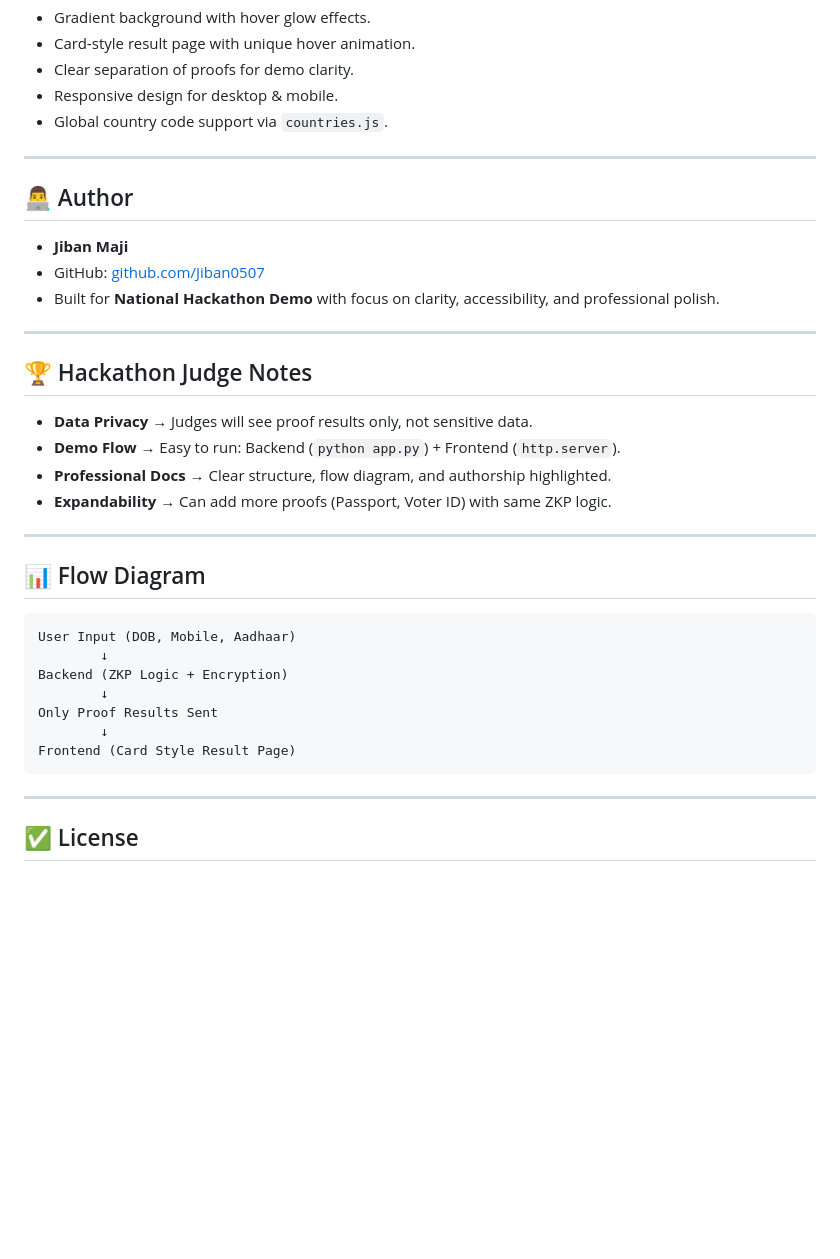
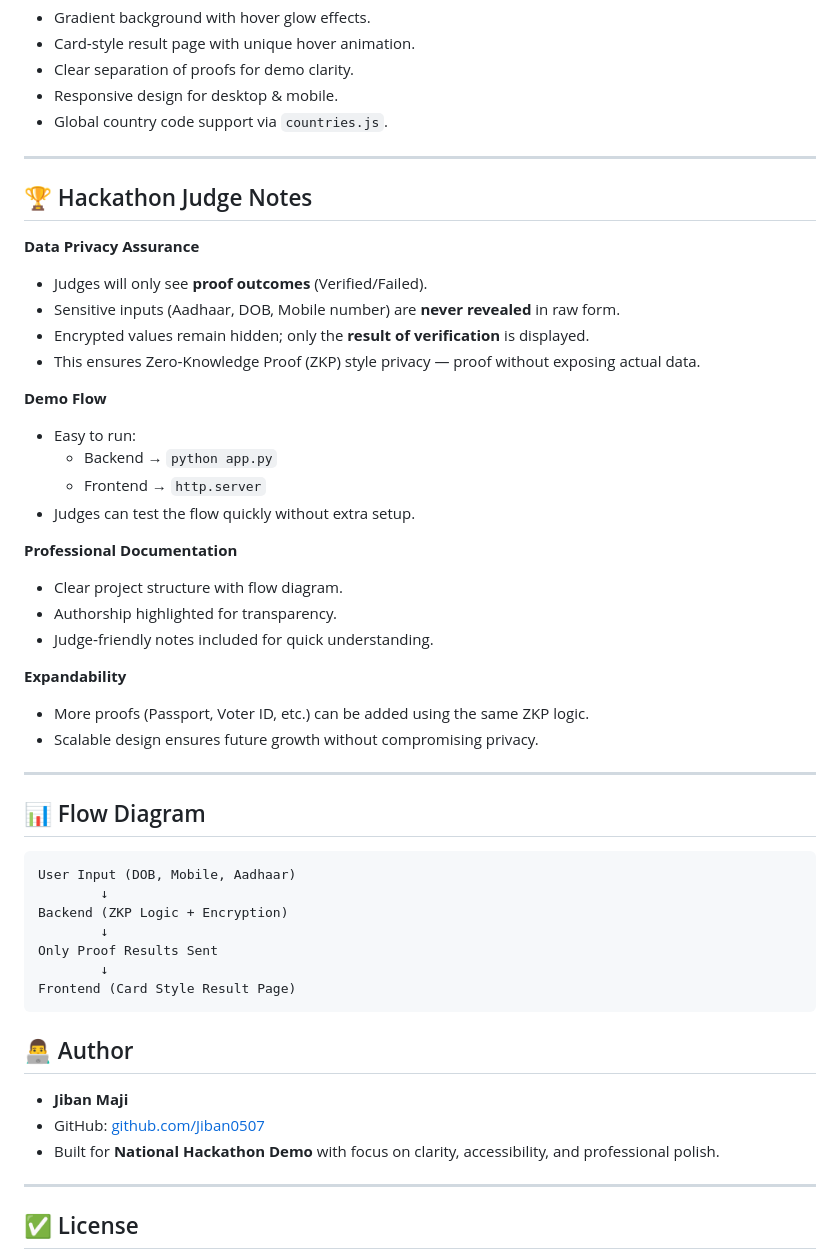
Before and after one commit to Jiban0507/TrustKey, a Markdown page: README.md, the part around the change. Rendered like a GitHub page; blank space fills up the shorter version.

````diff
--- a/README.md
+++ b/README.md
@@ -125,20 +125,29 @@ Frontend runs on: **`http://127.0.0.1:5500/index.html`**
 
 ---
 
-## 👨‍💻 Author
-
-- **Jiban Maji**
-- GitHub: [github.com/Jiban0507](https://github.com/Jiban0507)
-- Built for **National Hackathon Demo** with focus on clarity, accessibility, and professional polish.
-
----
-
 ## 🏆 Hackathon Judge Notes
 
-- **Data Privacy** → Judges will see proof results only, not sensitive data.
-- **Demo Flow** → Easy to run: Backend (`python app.py`) + Frontend (`http.server`).
-- **Professional Docs** → Clear structure, flow diagram, and authorship highlighted.
-- **Expandability** → Can add more proofs (Passport, Voter ID) with same ZKP logic.
+
+**Data Privacy Assurance**
+- Judges will only see **proof outcomes** (Verified/Failed).
+- Sensitive inputs (Aadhaar, DOB, Mobile number) are **never revealed** in raw form.
+- Encrypted values remain hidden; only the **result of verification** is displayed.
+- This ensures Zero‑Knowledge Proof (ZKP) style privacy — proof without exposing actual data.
+
+**Demo Flow**
+- Easy to run:
+  - Backend → `python app.py`
+  - Frontend → `http.server`
+- Judges can test the flow quickly without extra setup.
+
+**Professional Documentation**
+- Clear project structure with flow diagram.
+- Authorship highlighted for transparency.
+- Judge‑friendly notes included for quick understanding.
+
+**Expandability**
+- More proofs (Passport, Voter ID, etc.) can be added using the same ZKP logic.
+- Scalable design ensures future growth without compromising privacy.
 
 ---
 
@@ -154,6 +163,11 @@ Only Proof Results Sent
 Frontend (Card Style Result Page)
 ```
 
+## 👨‍💻 Author
+
+- **Jiban Maji**
+- GitHub: [github.com/Jiban0507](https://github.com/Jiban0507)
+- Built for **National Hackathon Demo** with focus on clarity, accessibility, and professional polish.
 ---
 
 ## ✅ License
````
